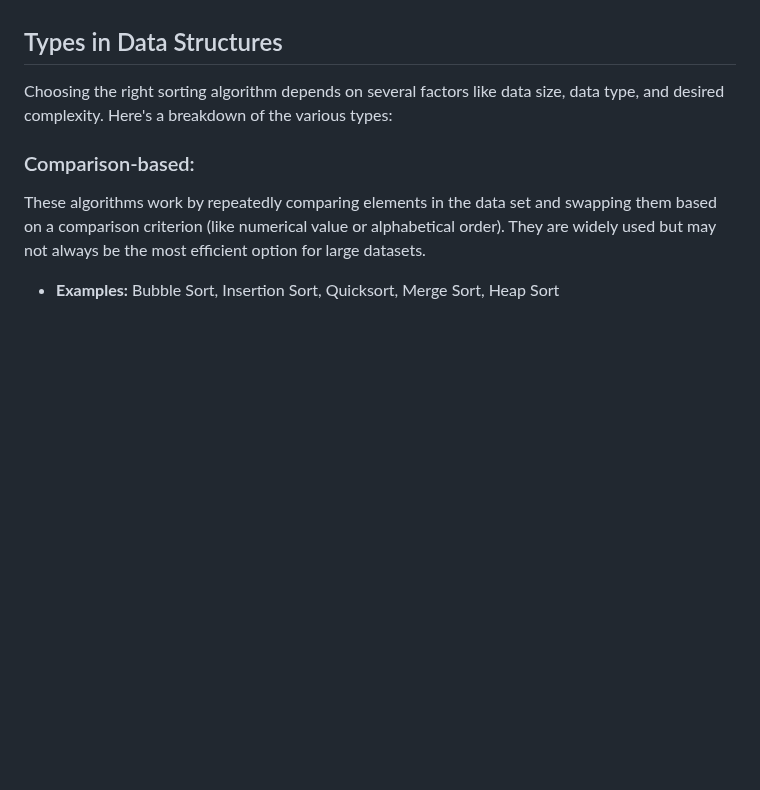
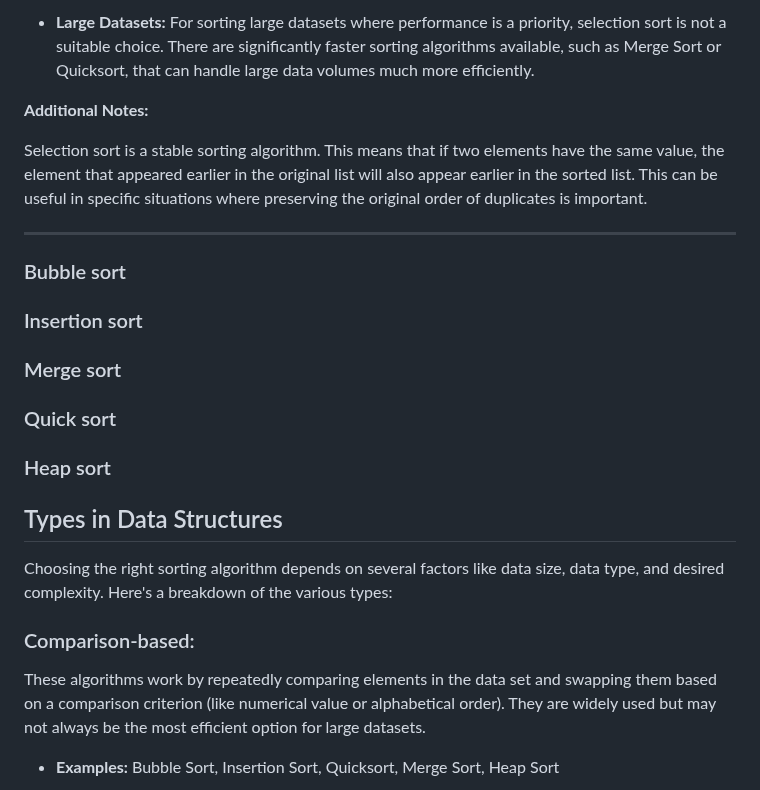
Before and after one commit to m-mdy-m/algorithms-data-structures, a Markdown page: 6.Basic-Sorting/README.md, the part around one of its changes. Rendered like a GitHub page; blank space fills up the shorter version.

```diff
--- a/6.Basic-Sorting/README.md
+++ b/6.Basic-Sorting/README.md
@@ -133,3 +172,17 @@ Sorting algorithms are the cornerstone of data organization, playing a vital rol
+* **Large Datasets:** For sorting large datasets where performance is a priority, selection sort is not a suitable choice. There are significantly faster sorting algorithms available, such as Merge Sort or Quicksort, that can handle large data volumes much more efficiently.
+
+**Additional Notes:**
+
+Selection sort is a stable sorting algorithm. This means that if two elements have the same value, the element that appeared earlier in the original list will also appear earlier in the sorted list. This can be useful in specific situations where preserving the original order of duplicates is important.
+
+---
+
+### Bubble sort
+### Insertion sort
+### Merge sort
+### Quick sort
+### Heap sort
+
 
 ## Types in Data Structures
 
```
Also changed, not shown: other parts of 6.Basic-Sorting/README.md (+43 -4 lines).
